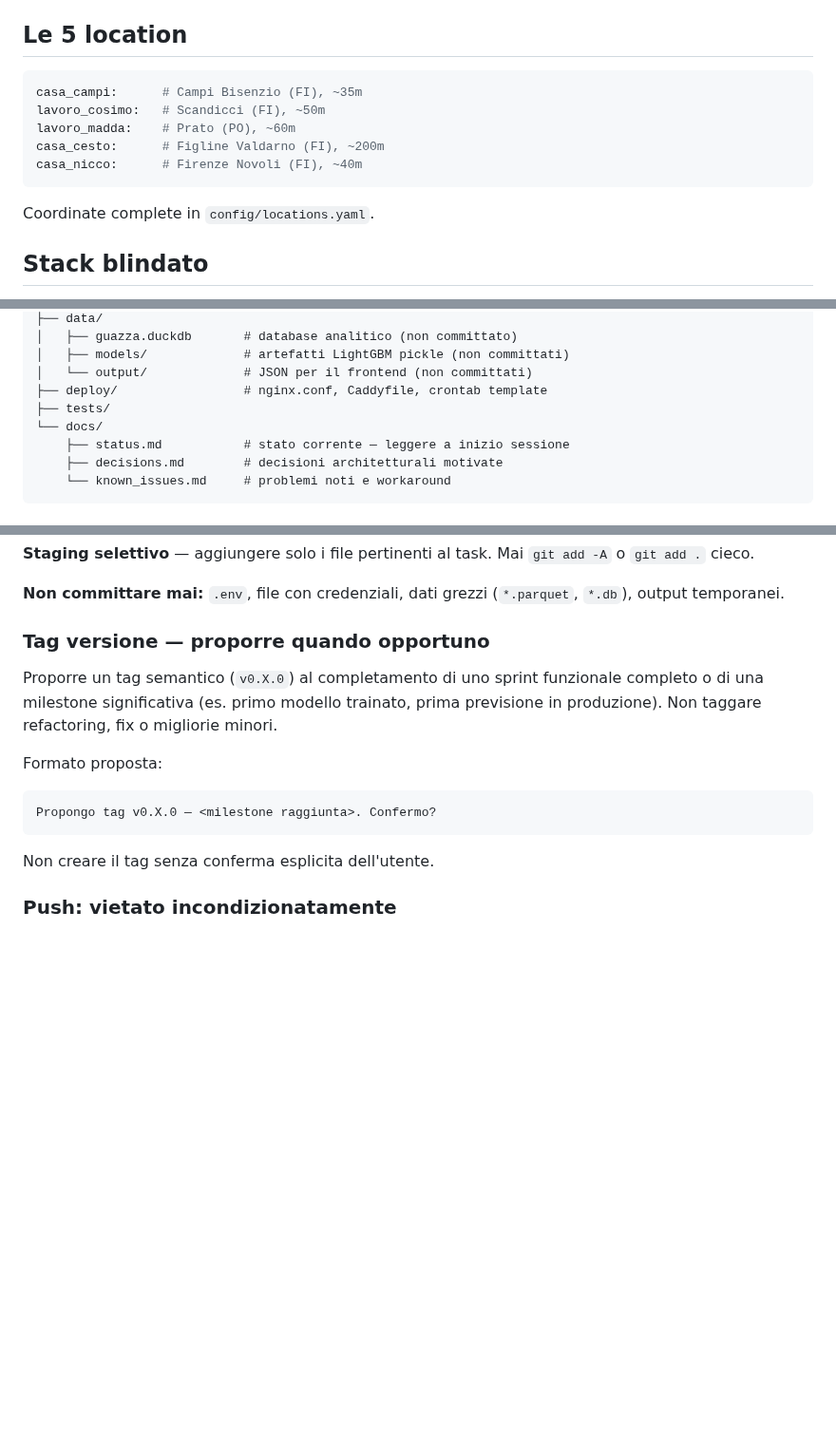
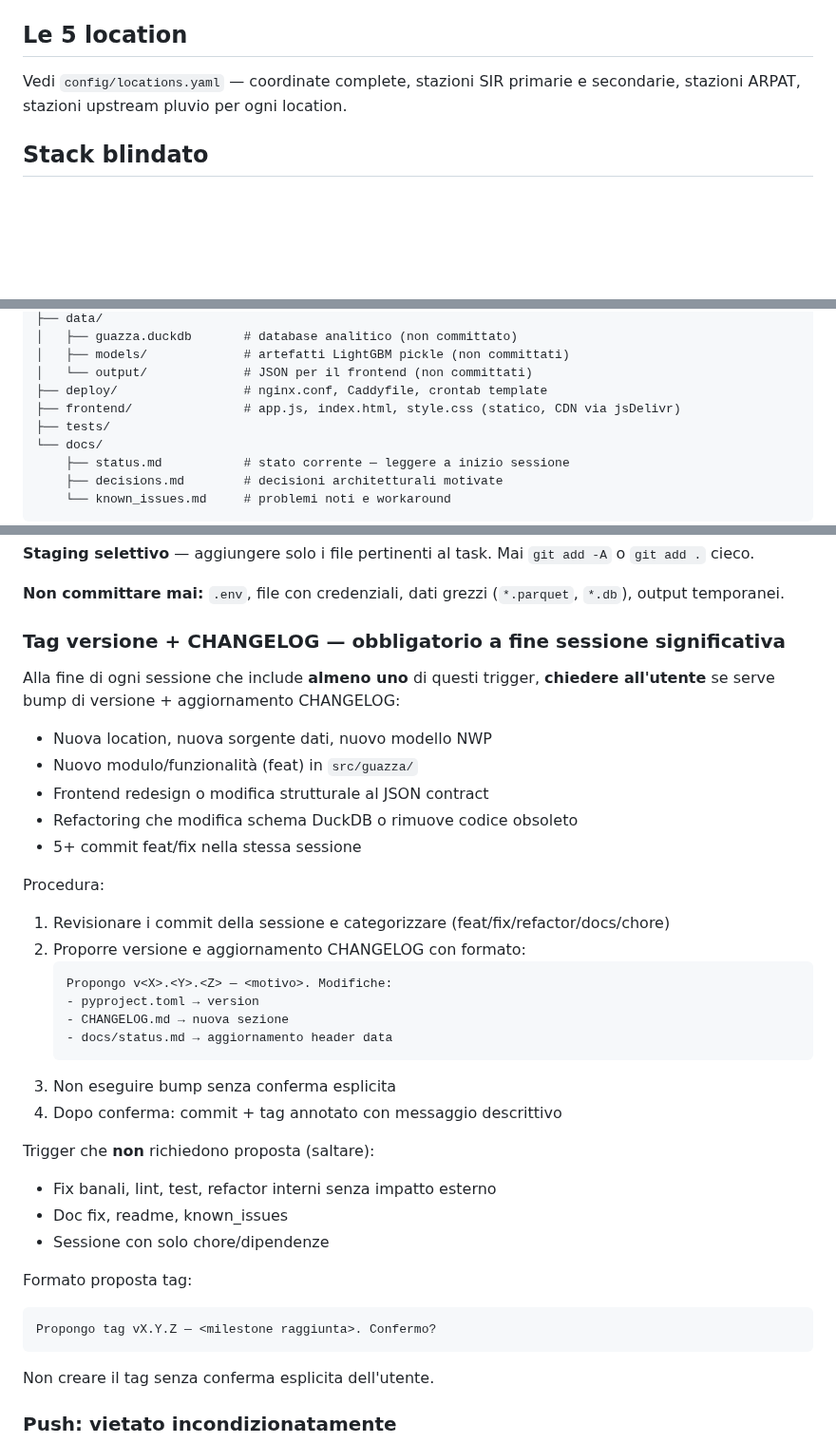
Before and after one commit to iltruma/guazza, a Markdown page: AGENTS.md, 3 parts joined by grey strips. Shown at 95% size. Rendered like a GitHub page; blank space fills up the shorter version.

Commit message:
docs(agents): rimuovi location YAML duplicato, aggiungi frontend/ al diagramma
Il blocco YAML delle 5 location duplicava config/locations.yaml —
riferimento diretto al file per evitare divergenze.
Aggiunto frontend/ alla struttura repo (mancante).

````diff
--- a/AGENTS.md
+++ b/AGENTS.md
@@ -31,15 +31,8 @@ Leggi **`docs/status.md`** — unica fonte di verità sullo stato. Punti aperti
 
 ## Le 5 location
 
-```yaml
-casa_campi:      # Campi Bisenzio (FI), ~35m
-lavoro_cosimo:   # Scandicci (FI), ~50m
-lavoro_madda:    # Prato (PO), ~60m
-casa_cesto:      # Figline Valdarno (FI), ~200m
-casa_nicco:      # Firenze Novoli (FI), ~40m
-```
-
-Coordinate complete in `config/locations.yaml`.
+Vedi `config/locations.yaml` — coordinate complete, stazioni SIR primarie e secondarie,
+stazioni ARPAT, stazioni upstream pluvio per ogni location.
 
 ## Stack blindato
 
@@ -148,6 +141,7 @@ guazza/
 │   ├── models/             # artefatti LightGBM pickle (non committati)
 │   └── output/             # JSON per il frontend (non committati)
 ├── deploy/                 # nginx.conf, Caddyfile, crontab template
+├── frontend/               # app.js, index.html, style.css (statico, CDN via jsDelivr)
 ├── tests/
 └── docs/
     ├── status.md           # stato corrente — leggere a inizio sessione
@@ -219,15 +213,37 @@ Scope: modulo o componente (`ingestion`, `storage`, `indicators`, `config`)
 
 **Non committare mai:** `.env`, file con credenziali, dati grezzi (`*.parquet`, `*.db`), output temporanei.
 
-### Tag versione — proporre quando opportuno
+### Tag versione + CHANGELOG — obbligatorio a fine sessione significativa
 
-Proporre un tag semantico (`v0.X.0`) al completamento di uno sprint funzionale
-completo o di una milestone significativa (es. primo modello trainato, prima
-previsione in produzione). Non taggare refactoring, fix o migliorie minori.
+Alla fine di ogni sessione che include **almeno uno** di questi trigger, **chiedere
+all'utente** se serve bump di versione + aggiornamento CHANGELOG:
 
-Formato proposta:
+- Nuova location, nuova sorgente dati, nuovo modello NWP
+- Nuovo modulo/funzionalità (feat) in `src/guazza/`
+- Frontend redesign o modifica strutturale al JSON contract
+- Refactoring che modifica schema DuckDB o rimuove codice obsoleto
+- 5+ commit feat/fix nella stessa sessione
+
+Procedura:
+1. Revisionare i commit della sessione e categorizzare (feat/fix/refactor/docs/chore)
+2. Proporre versione e aggiornamento CHANGELOG con formato:
+   ```
+   Propongo v<X>.<Y>.<Z> — <motivo>. Modifiche:
+   - pyproject.toml → version
+   - CHANGELOG.md → nuova sezione
+   - docs/status.md → aggiornamento header data
+   ```
+3. Non eseguire bump senza conferma esplicita
+4. Dopo conferma: commit + tag annotato con messaggio descrittivo
+
+Trigger che **non** richiedono proposta (saltare):
+- Fix banali, lint, test, refactor interni senza impatto esterno
+- Doc fix, readme, known_issues
+- Sessione con solo chore/dipendenze
+
+Formato proposta tag:
 ```
-Propongo tag v0.X.0 — <milestone raggiunta>. Confermo?
+Propongo tag vX.Y.Z — <milestone raggiunta>. Confermo?
 ```
 
 Non creare il tag senza conferma esplicita dell'utente.
````
Also changed, not shown: other parts of AGENTS.md (+1 -0 lines).
